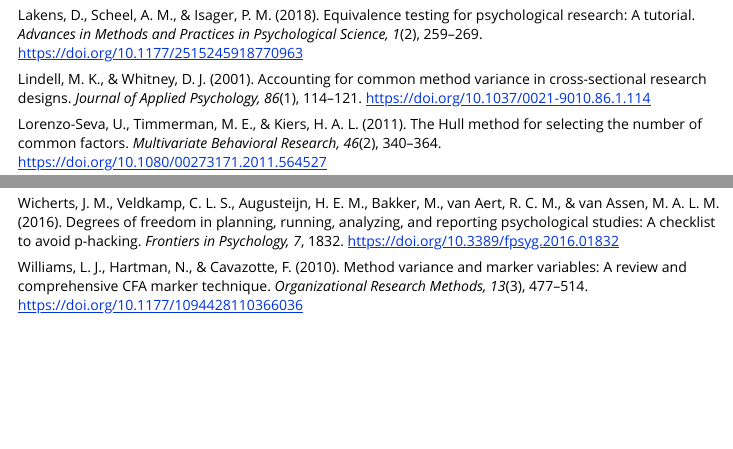
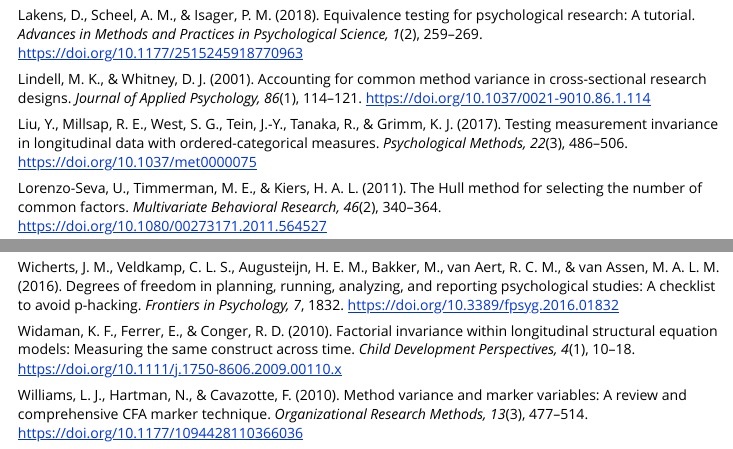
Before and after one commit to JUhalt/nomologR, an R Markdown document (vignettes/research-basis.Rmd): the page in a window 1100 px wide, from 14020 px down, and a second part further down, joined at a grey line. Rendered offline with R 4.5, knitr and Pandoc, with nearby package versions.

Commit message:
Add the longitudinal-invariance references to the research basis
Widaman, Ferrer, and Conger (2010) and Liu et al. (2017), which the
measurement-invariance section cites once #137 is merged.

Co-Authored-By: Claude Opus 5.5 <noreply@anthropic.com>

```diff
--- a/vignettes/research-basis.Rmd
+++ b/vignettes/research-basis.Rmd
@@ -786,6 +786,11 @@ Lindell, M. K., & Whitney, D. J. (2001). Accounting for common method variance
 in cross-sectional research designs. *Journal of Applied Psychology, 86*(1),
 114–121. https://doi.org/10.1037/0021-9010.86.1.114
 
+Liu, Y., Millsap, R. E., West, S. G., Tein, J.-Y., Tanaka, R., & Grimm, K. J.
+(2017). Testing measurement invariance in longitudinal data with
+ordered-categorical measures. *Psychological Methods, 22*(3), 486–506.
+https://doi.org/10.1037/met0000075
+
 Lorenzo-Seva, U., Timmerman, M. E., & Kiers, H. A. L. (2011). The Hull method
 for selecting the number of common factors. *Multivariate Behavioral Research,
 46*(2), 340–364. https://doi.org/10.1080/00273171.2011.564527
@@ -1004,6 +1009,11 @@ planning, running, analyzing, and reporting psychological studies: A checklist
 to avoid p-hacking. *Frontiers in Psychology, 7*, 1832.
 https://doi.org/10.3389/fpsyg.2016.01832
 
+Widaman, K. F., Ferrer, E., & Conger, R. D. (2010). Factorial invariance
+within longitudinal structural equation models: Measuring the same construct
+across time. *Child Development Perspectives, 4*(1), 10–18.
+https://doi.org/10.1111/j.1750-8606.2009.00110.x
+
 Williams, L. J., Hartman, N., & Cavazotte, F. (2010). Method variance and marker
 variables: A review and comprehensive CFA marker technique. *Organizational
 Research Methods, 13*(3), 477–514. https://doi.org/10.1177/1094428110366036
```
Also changed, not shown: 1 other file.
